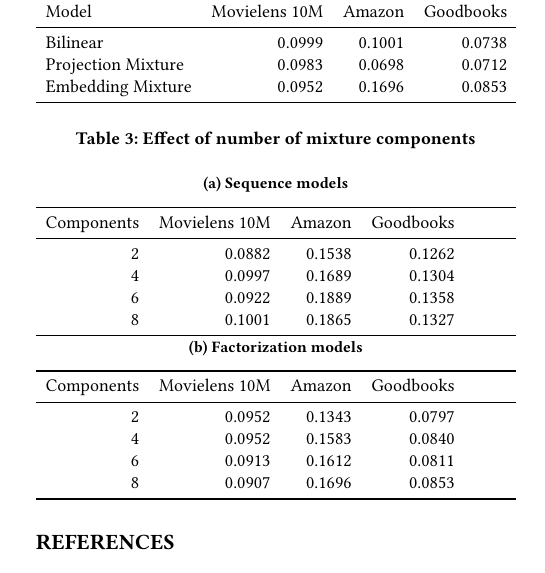
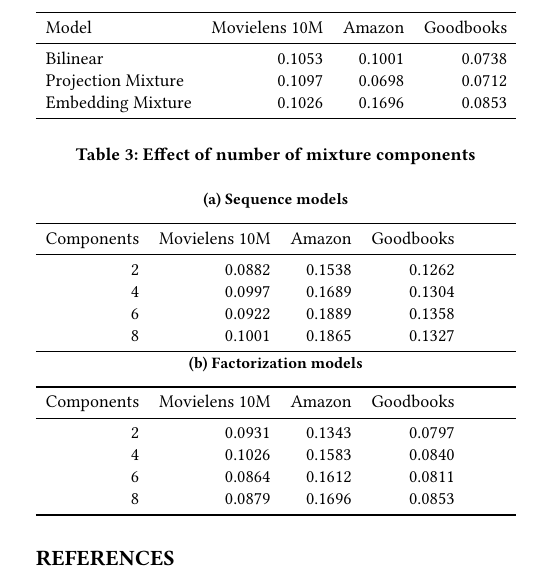
Before and after one commit to maciejkula/mixture, a LaTeX paper (paper/paper.tex, which reads paper/includes/hyperparameters.tex, paper/includes/performance.tex): part of one column of page 3 of 4, cut so that both start at the same text. Compiled offline with pdfLaTeX.

Commit message:
Update with newest results.

```diff
--- a/paper/includes/hyperparameters.tex
+++ b/paper/includes/hyperparameters.tex
@@ -21,10 +21,10 @@
 \toprule
    Components &   Movielens 10M &   Amazon &   Goodbooks \\
 \midrule
-            2 &          0.0952 &   0.1343 &      0.0797 \\
-            4 &          0.0952 &   0.1583 &      0.0840 \\
-            6 &          0.0913 &   0.1612 &      0.0811 \\
-            8 &          0.0907 &   0.1696 &      0.0853 \\
+            2 &          0.0931 &   0.1343 &      0.0797 \\
+            4 &          0.1026 &   0.1583 &      0.0840 \\
+            6 &          0.0864 &   0.1612 &      0.0811 \\
+            8 &          0.0879 &   0.1696 &      0.0853 \\
 \bottomrule
 \end{tabularx}
 \end{subtable}\end{table}
--- a/paper/includes/performance.tex
+++ b/paper/includes/performance.tex
@@ -16,9 +16,9 @@
 \toprule
  Model              &   Movielens 10M &   Amazon &   Goodbooks \\
 \midrule
- Bilinear           &          0.0999 &   0.1001 &      0.0738 \\
- Projection Mixture &          0.0983 &   0.0698 &      0.0712 \\
- Embedding Mixture  &          0.0952 &   0.1696 &      0.0853 \\
+ Bilinear           &          0.1053 &   0.1001 &      0.0738 \\
+ Projection Mixture &          0.1097 &   0.0698 &      0.0712 \\
+ Embedding Mixture  &          0.1026 &   0.1696 &      0.0853 \\
 \bottomrule
 \end{tabularx}
 \end{subtable}
```
Also changed, not shown: paper/includes/hyperparam_search.pdf, paper/paper.pdf, 3 other files.
